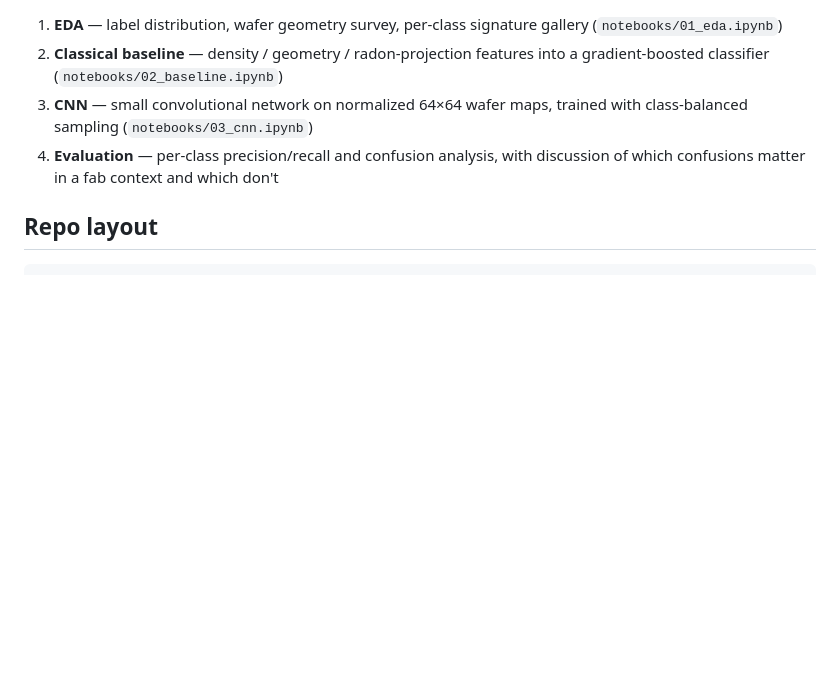
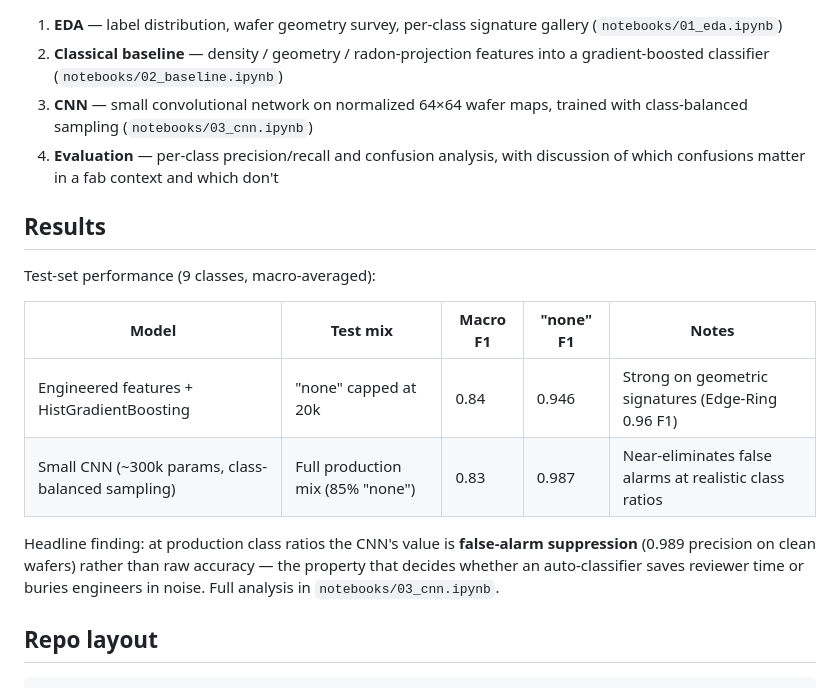
Before and after one commit to Jcona2025/wafer-defect-ml, a Markdown page: README.md, the part around the change. Rendered like a GitHub page; blank space fills up the shorter version.

Commit message:
Execute CNN notebook; results-driven conclusions and README results table

````diff
--- a/README.md
+++ b/README.md
@@ -29,6 +29,20 @@ maps, and variable wafer geometries — the same properties real fab data has.
 4. **Evaluation** — per-class precision/recall and confusion analysis, with
    discussion of which confusions matter in a fab context and which don't
 
+## Results
+
+Test-set performance (9 classes, macro-averaged):
+
+| Model | Test mix | Macro F1 | "none" F1 | Notes |
+|---|---|---|---|---|
+| Engineered features + HistGradientBoosting | "none" capped at 20k | 0.84 | 0.946 | Strong on geometric signatures (Edge-Ring 0.96 F1) |
+| Small CNN (~300k params, class-balanced sampling) | Full production mix (85% "none") | 0.83 | 0.987 | Near-eliminates false alarms at realistic class ratios |
+
+Headline finding: at production class ratios the CNN's value is **false-alarm
+suppression** (0.989 precision on clean wafers) rather than raw accuracy —
+the property that decides whether an auto-classifier saves reviewer time or
+buries engineers in noise. Full analysis in `notebooks/03_cnn.ipynb`.
+
 ## Repo layout
 
 ```
````
Also changed, not shown: reports/figures/cnn_confusion.png (added), reports/figures/cnn_errors.png (added), 1 other file.
